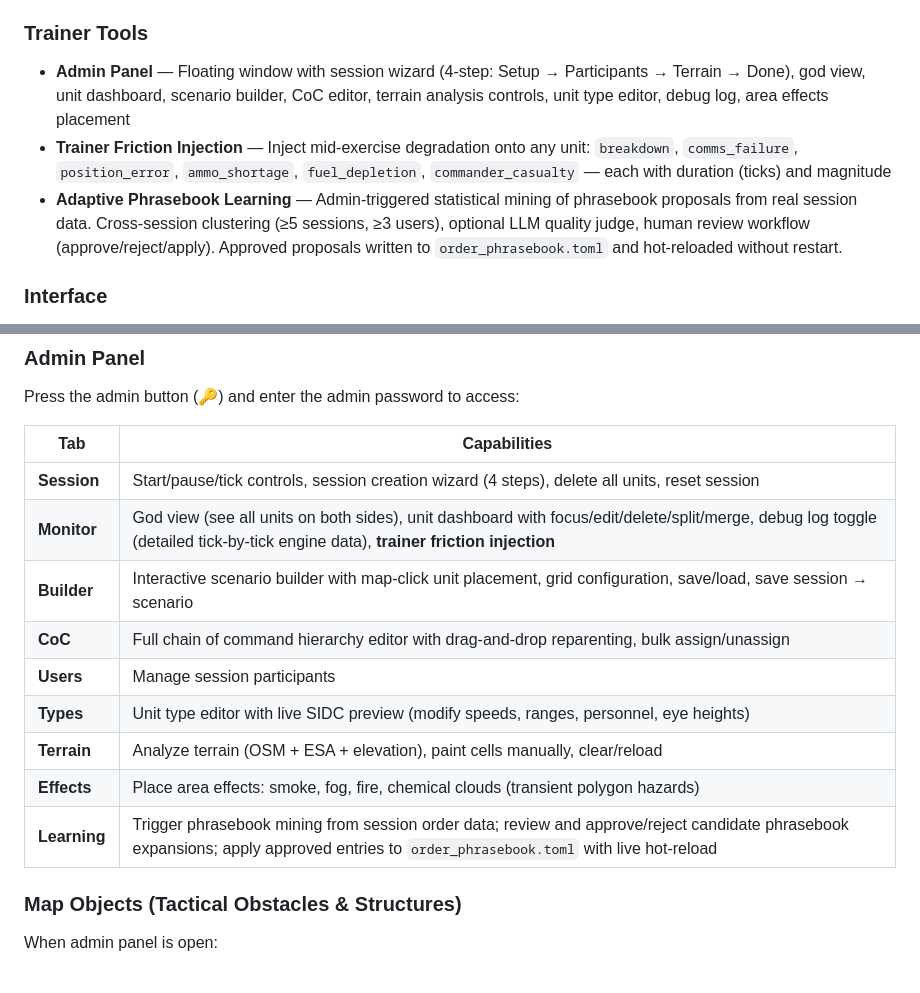
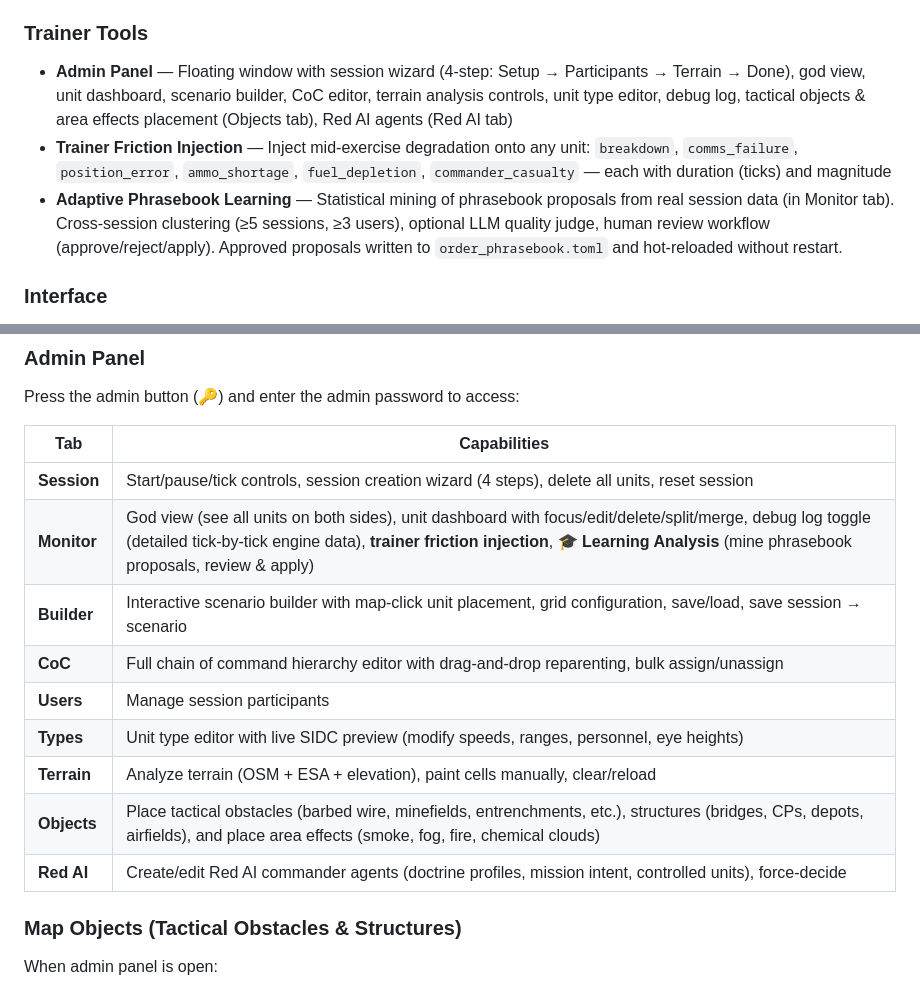
Before and after one commit to kertser/TDG, a Markdown page: README.md, 2 parts joined by grey strips. Rendered like a GitHub page.

```diff
--- a/README.md
+++ b/README.md
@@ -72,9 +72,9 @@ collaborative map drawing, terrain intelligence, and structured order understand
 
 ### Trainer Tools
 
-- **Admin Panel** — Floating window with session wizard (4-step: Setup → Participants → Terrain → Done), god view, unit dashboard, scenario builder, CoC editor, terrain analysis controls, unit type editor, debug log, area effects placement
+- **Admin Panel** — Floating window with session wizard (4-step: Setup → Participants → Terrain → Done), god view, unit dashboard, scenario builder, CoC editor, terrain analysis controls, unit type editor, debug log, tactical objects & area effects placement (Objects tab), Red AI agents (Red AI tab)
 - **Trainer Friction Injection** — Inject mid-exercise degradation onto any unit: `breakdown`, `comms_failure`, `position_error`, `ammo_shortage`, `fuel_depletion`, `commander_casualty` — each with duration (ticks) and magnitude
-- **Adaptive Phrasebook Learning** — Admin-triggered statistical mining of phrasebook proposals from real session data. Cross-session clustering (≥5 sessions, ≥3 users), optional LLM quality judge, human review workflow (approve/reject/apply). Approved proposals written to `order_phrasebook.toml` and hot-reloaded without restart.
+- **Adaptive Phrasebook Learning** — Statistical mining of phrasebook proposals from real session data (in Monitor tab). Cross-session clustering (≥5 sessions, ≥3 users), optional LLM quality judge, human review workflow (approve/reject/apply). Approved proposals written to `order_phrasebook.toml` and hot-reloaded without restart.
 
 ### Interface
 
@@ -447,14 +447,14 @@ Press the admin button (🔑) and enter the admin password to access:
 | Tab | Capabilities |
 |---|---|
 | **Session** | Start/pause/tick controls, session creation wizard (4 steps), delete all units, reset session |
-| **Monitor** | God view (see all units on both sides), unit dashboard with focus/edit/delete/split/merge, debug log toggle (detailed tick-by-tick engine data), **trainer friction injection** |
+| **Monitor** | God view (see all units on both sides), unit dashboard with focus/edit/delete/split/merge, debug log toggle (detailed tick-by-tick engine data), **trainer friction injection**, 🎓 **Learning Analysis** (mine phrasebook proposals, review & apply) |
 | **Builder** | Interactive scenario builder with map-click unit placement, grid configuration, save/load, save session → scenario |
 | **CoC** | Full chain of command hierarchy editor with drag-and-drop reparenting, bulk assign/unassign |
 | **Users** | Manage session participants |
 | **Types** | Unit type editor with live SIDC preview (modify speeds, ranges, personnel, eye heights) |
 | **Terrain** | Analyze terrain (OSM + ESA + elevation), paint cells manually, clear/reload |
-| **Effects** | Place area effects: smoke, fog, fire, chemical clouds (transient polygon hazards) |
-| **Learning** | Trigger phrasebook mining from session order data; review and approve/reject candidate phrasebook expansions; apply approved entries to `order_phrasebook.toml` with live hot-reload |
+| **Objects** | Place tactical obstacles (barbed wire, minefields, entrenchments, etc.), structures (bridges, CPs, depots, airfields), and place area effects (smoke, fog, fire, chemical clouds) |
+| **Red AI** | Create/edit Red AI commander agents (doctrine profiles, mission intent, controlled units), force-decide |
 
 ### Map Objects (Tactical Obstacles & Structures)
 
```
Also changed, not shown: README.ru.md (+5 -5 lines).
